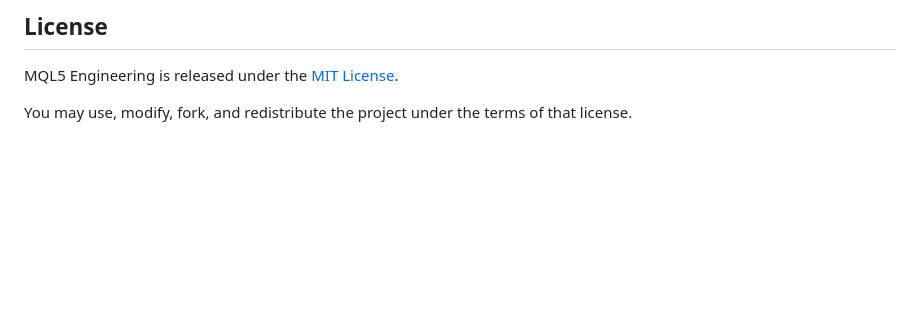
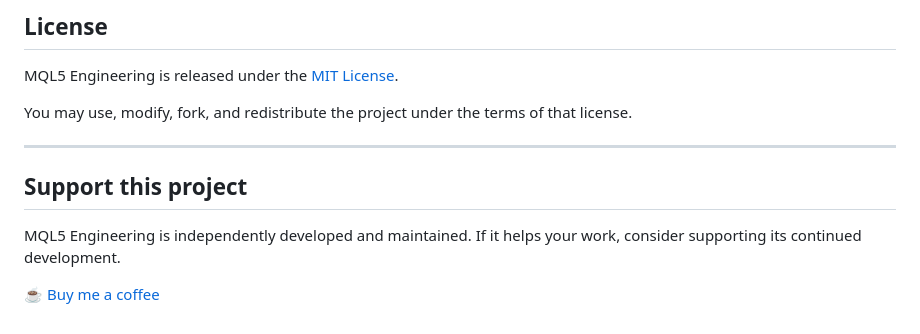
Before and after one commit to fernandosscherer/mql5-Engineering, a Markdown page: README.md, the part around the change. GitHub-like rendering; blank space fills up the shorter version.

Commit message:
Add Buy Me a Coffee support link to README

```diff
--- a/README.md
+++ b/README.md
@@ -321,3 +321,11 @@ https://www.mql5.com/en/docs
 MQL5 Engineering is released under the [MIT License](LICENSE).
 
 You may use, modify, fork, and redistribute the project under the terms of that license.
+
+---
+
+## Support this project
+
+MQL5 Engineering is independently developed and maintained. If it helps your work, consider supporting its continued development.
+
+[☕ Buy me a coffee](https://www.buymeacoffee.com/fscherer)
```
